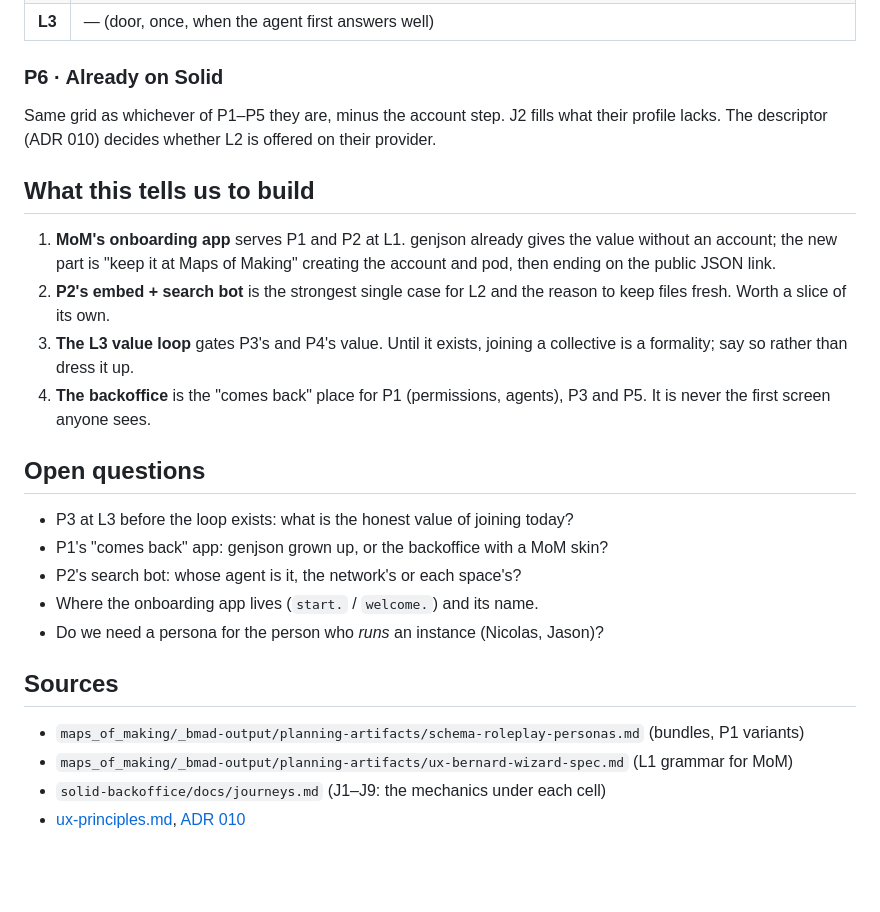
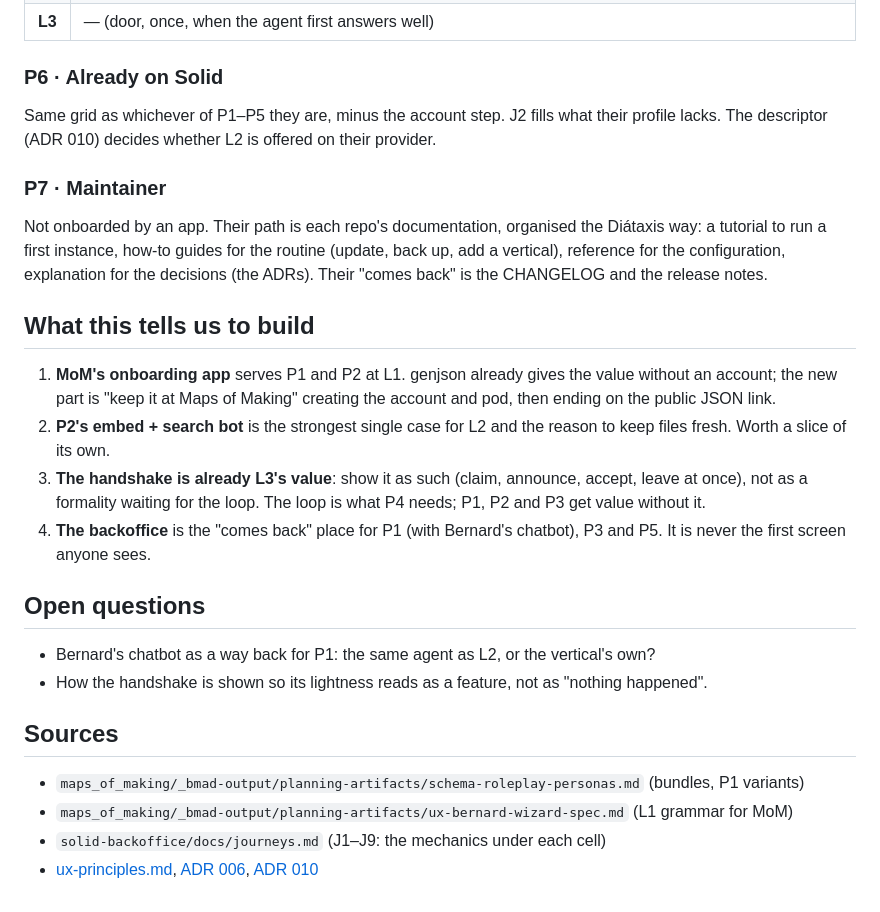
Before and after one commit to nicolasdb/solid-kit, a Markdown page: docs/personas-journeys.md, the part around one of its changes. GitHub-like rendering; blank space fills up the shorter version.

```diff
--- a/docs/personas-journeys.md
+++ b/docs/personas-journeys.md
@@ -105,6 +141,14 @@ Same grid as whichever of P1–P5 they are, minus the account step. J2 fills
 what their profile lacks. The descriptor (ADR 010) decides whether L2 is
 offered on their provider.
 
+### P7 · Maintainer
+
+Not onboarded by an app. Their path is each repo's documentation, organised
+the Diátaxis way: a tutorial to run a first instance, how-to guides for the
+routine (update, back up, add a vertical), reference for the configuration,
+explanation for the decisions (the ADRs). Their "comes back" is the CHANGELOG
+and the release notes.
+
 ## What this tells us to build
 
 1. **MoM's onboarding app** serves P1 and P2 at L1. genjson already gives the
@@ -112,22 +156,22 @@ offered on their provider.
    creating the account and pod, then ending on the public JSON link.
 2. **P2's embed + search bot** is the strongest single case for L2 and the
    reason to keep files fresh. Worth a slice of its own.
-3. **The L3 value loop** gates P3's and P4's value. Until it exists, joining a
-   collective is a formality; say so rather than dress it up.
-4. **The backoffice** is the "comes back" place for P1 (permissions, agents),
+3. **The handshake is already L3's value**: show it as such (claim, announce,
+   accept, leave at once), not as a formality waiting for the loop. The loop is
+   what P4 needs; P1, P2 and P3 get value without it.
+4. **The backoffice** is the "comes back" place for P1 (with Bernard's chatbot),
    P3 and P5. It is never the first screen anyone sees.
 
 ## Open questions
 
-- P3 at L3 before the loop exists: what is the honest value of joining today?
-- P1's "comes back" app: genjson grown up, or the backoffice with a MoM skin?
-- P2's search bot: whose agent is it, the network's or each space's?
-- Where the onboarding app lives (`start.` / `welcome.`) and its name.
-- Do we need a persona for the person who *runs* an instance (Nicolas, Jason)?
+- Bernard's chatbot as a way back for P1: the same agent as L2, or the
+  vertical's own?
+- How the handshake is shown so its lightness reads as a feature, not as
+  "nothing happened".
 
 ## Sources
 
 - `maps_of_making/_bmad-output/planning-artifacts/schema-roleplay-personas.md` (bundles, P1 variants)
 - `maps_of_making/_bmad-output/planning-artifacts/ux-bernard-wizard-spec.md` (L1 grammar for MoM)
 - `solid-backoffice/docs/journeys.md` (J1–J9: the mechanics under each cell)
-- [ux-principles.md](ux-principles.md), [ADR 010](adr/010-providers-say-what-they-offer.md)
+- [ux-principles.md](ux-principles.md), [ADR 006](adr/006-membership-and-publication-by-pull.md), [ADR 010](adr/010-providers-say-what-they-offer.md)
```
Also changed, not shown: other parts of docs/personas-journeys.md (+49 -13 lines), docs/moodboard/progress-indicators.png (added).
